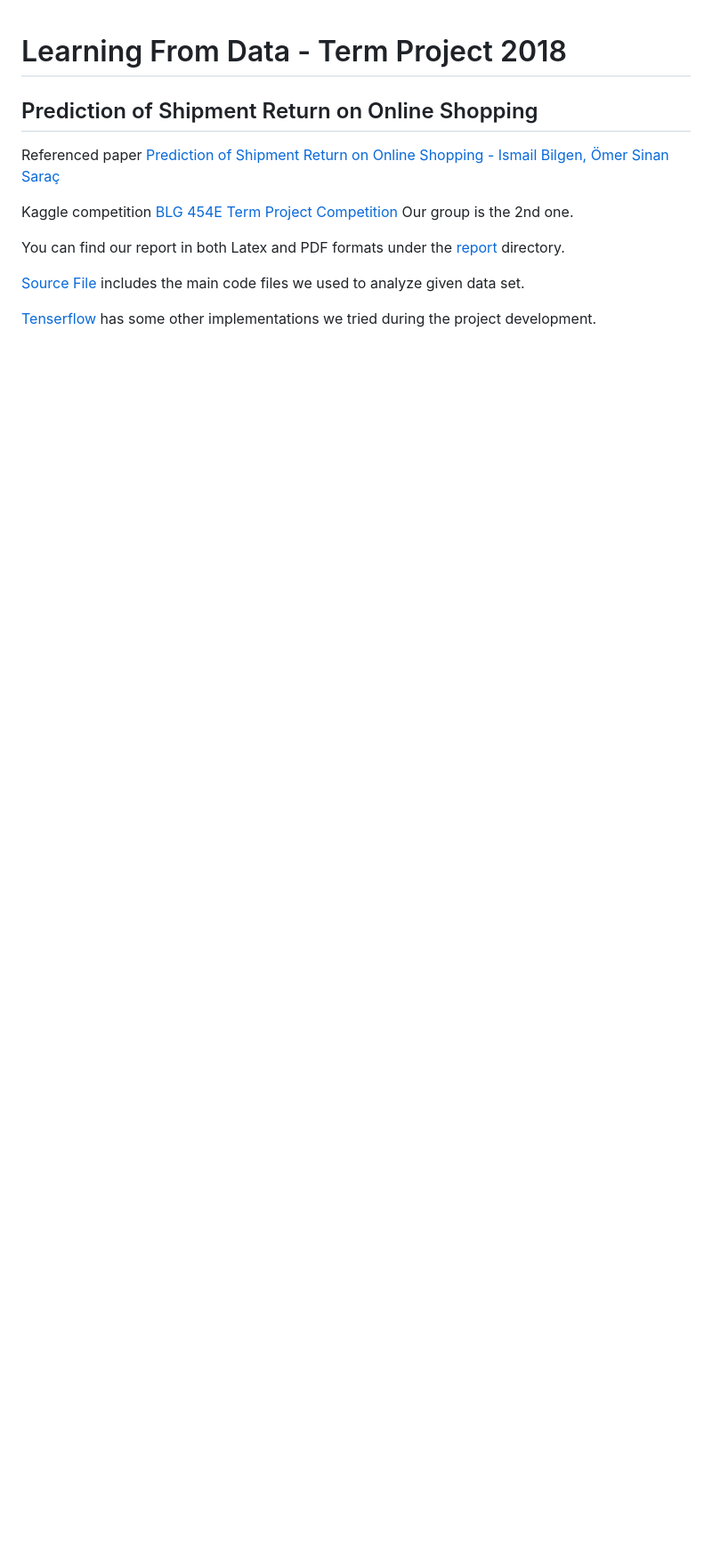
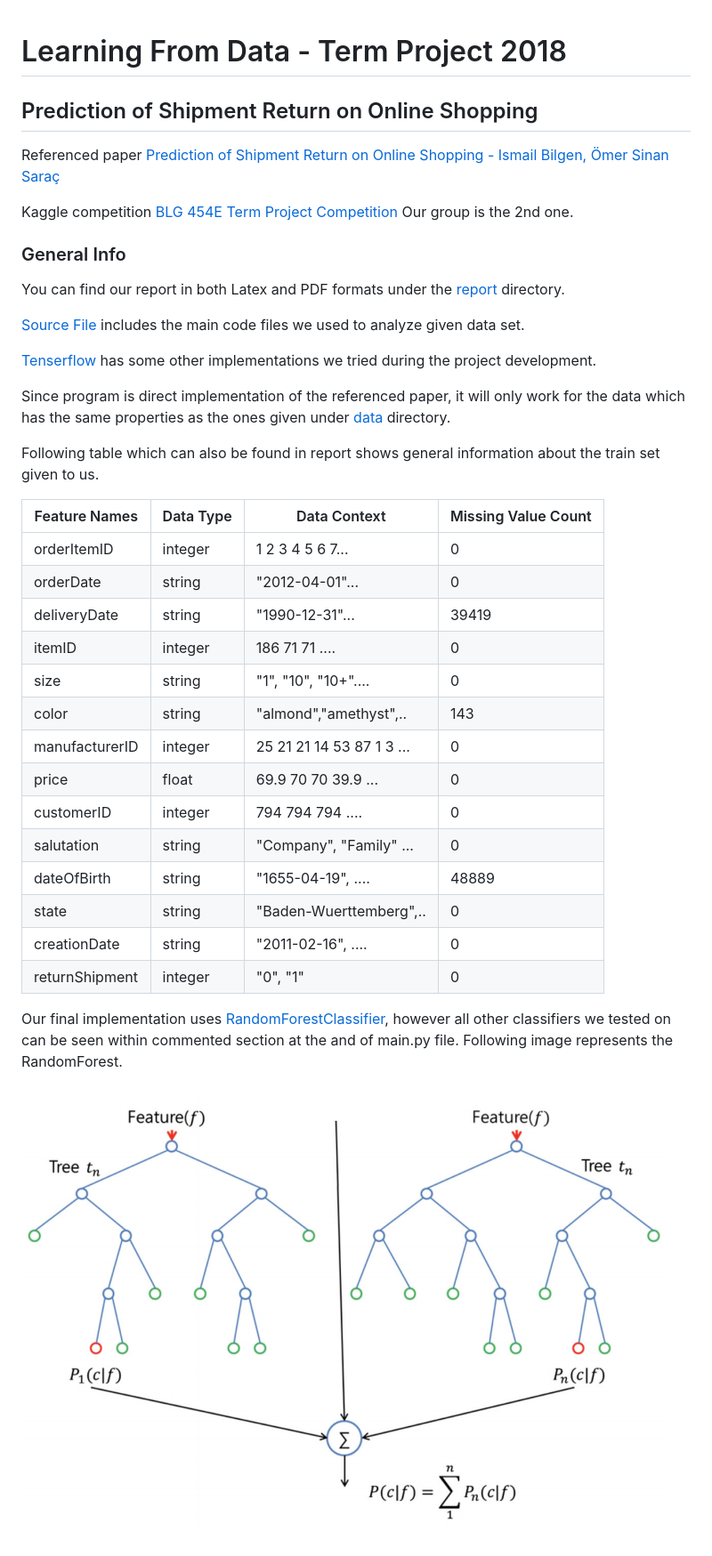
Before and after one commit to HalitU/lfd2018, a Markdown page: README.md, the part around the change. Shown: that part at 89% size. GitHub-like rendering; pictures changed too: rfc.png (added); blank space fills up the shorter version.

Commit message:
README update, random forest image and data info added.

```diff
--- a/README.md
+++ b/README.md
@@ -6,8 +6,35 @@ Referenced paper [Prediction of Shipment Return on Online Shopping - Ismail Bilg
 
 Kaggle competition [BLG 454E Term Project Competition](https://www.kaggle.com/c/blg-454e-term-project-competition) Our group is the 2nd one.
 
+### General Info
+
 You can find our report in both Latex and PDF formats under the [report](report/) directory.
 
 [Source File](src/) includes the main code files we used to analyze given data set.
 
 [Tenserflow](tenserflow/) has some other implementations we tried during the project development.
+
+Since program is direct implementation of the referenced paper, it will only work for the data which has the same properties as the ones given under [data](data/) directory.
+
+Following table which can also be found in report shows general information about the train set given to us.
+
+| Feature  Names | Data Type | Data  Context             | Missing  Value  Count |
+|----------------|-----------|---------------------------|-----------------------|
+| orderItemID    | integer   | 1 2 3 4 5 6 7...          | 0                     |
+| orderDate      | string    | "2012-04-01"...           | 0                     |
+| deliveryDate   | string    | "1990-12-31"...           | 39419                 |
+| itemID         | integer   | 186 71 71 ....            | 0                     |
+| size           | string    | "1", "10", "10+"....      | 0                     |
+| color          | string    | "almond","amethyst",..    | 143                   |
+| manufacturerID | integer   | 25 21 21 14 53 87 1 3 ... | 0                     |
+| price          | float     | 69.9 70 70 39.9 ...       | 0                     |
+| customerID     | integer   | 794 794 794 ....          | 0                     |
+| salutation     | string    | "Company", "Family" ...   | 0                     |
+| dateOfBirth    | string    | "1655-04-19", ....        | 48889                 |
+| state          | string    | "Baden-Wuerttemberg",..   | 0                     |
+| creationDate   | string    | "2011-02-16", ....        | 0                     |
+| returnShipment | integer   | "0", "1"                  | 0                     |
+
+Our final implementation uses [RandomForestClassifier](http://scikit-learn.org/stable/modules/generated/sklearn.ensemble.RandomForestClassifier.html), however all other classifiers we tested on can be seen within commented section at the and of main.py file. Following image represents the RandomForest.
+
+![alt text](rfc.png "Random Forest Classifier")
```
